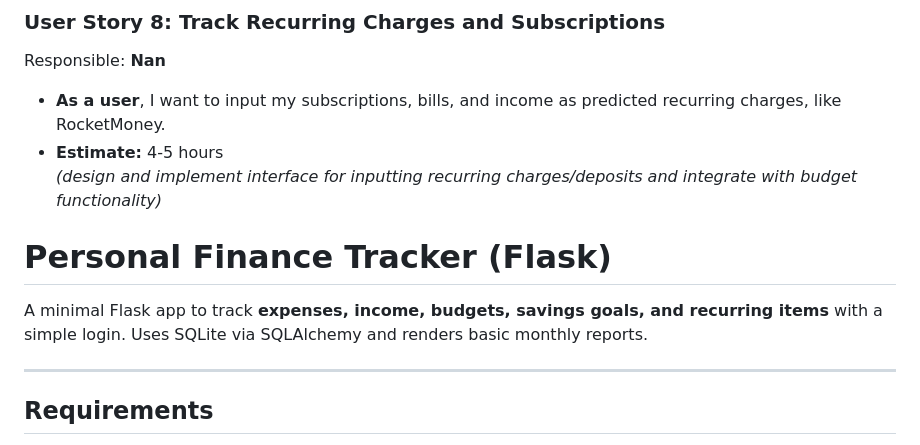
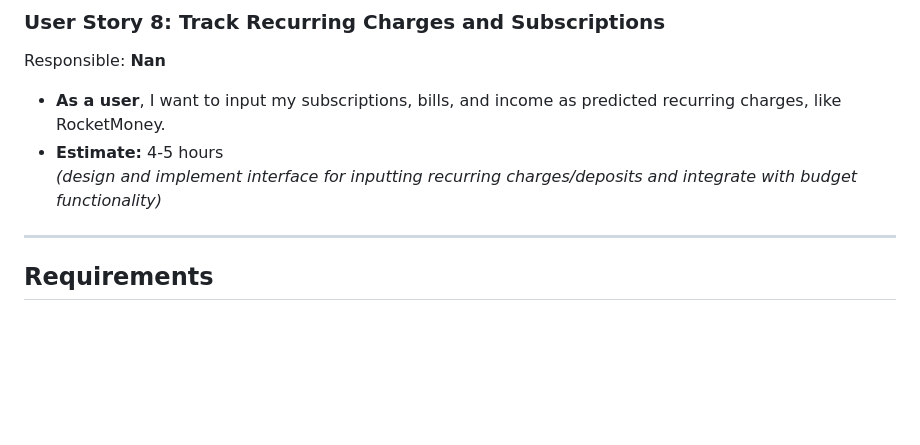
Before and after one commit to yashasbm0204/ist-303-kalos, a Markdown page: README.md, the part around the change. Rendered like a GitHub page; blank space fills up the shorter version.

Commit message:
Update README.md
Removed unnecessary section about the Flask app.

```diff
--- a/README.md
+++ b/README.md
@@ -76,13 +76,6 @@ Responsible: **Nan**
 - **Estimate:** 4-5 hours
   *(design and implement interface for inputting recurring charges/deposits and integrate with budget functionality)*
 
-
-
-
-# Personal Finance Tracker (Flask)
-
-A minimal Flask app to track **expenses, income, budgets, savings goals, and recurring items** with a simple login. Uses SQLite via SQLAlchemy and renders basic monthly reports.
-
 ---
 
 ## Requirements
```
